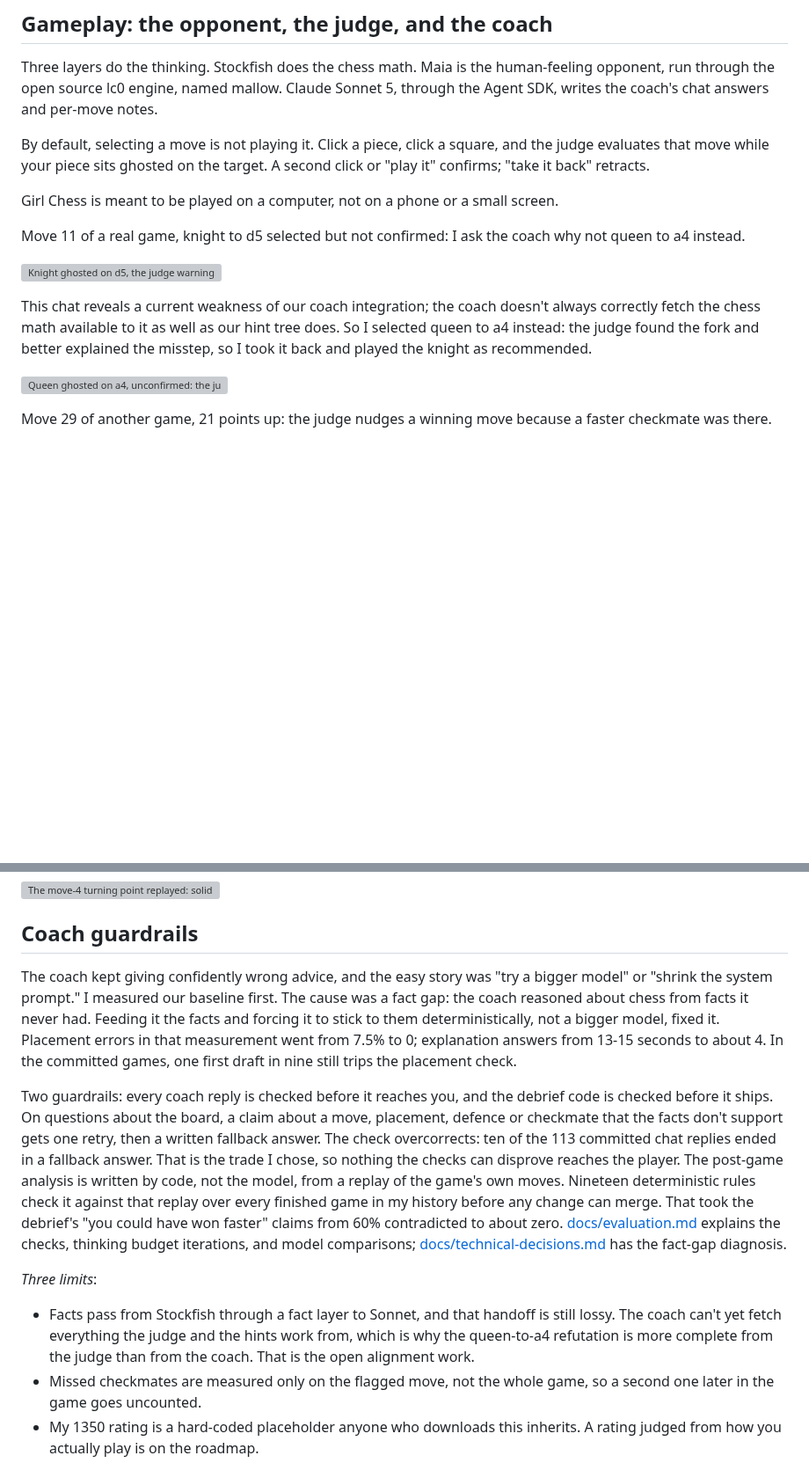
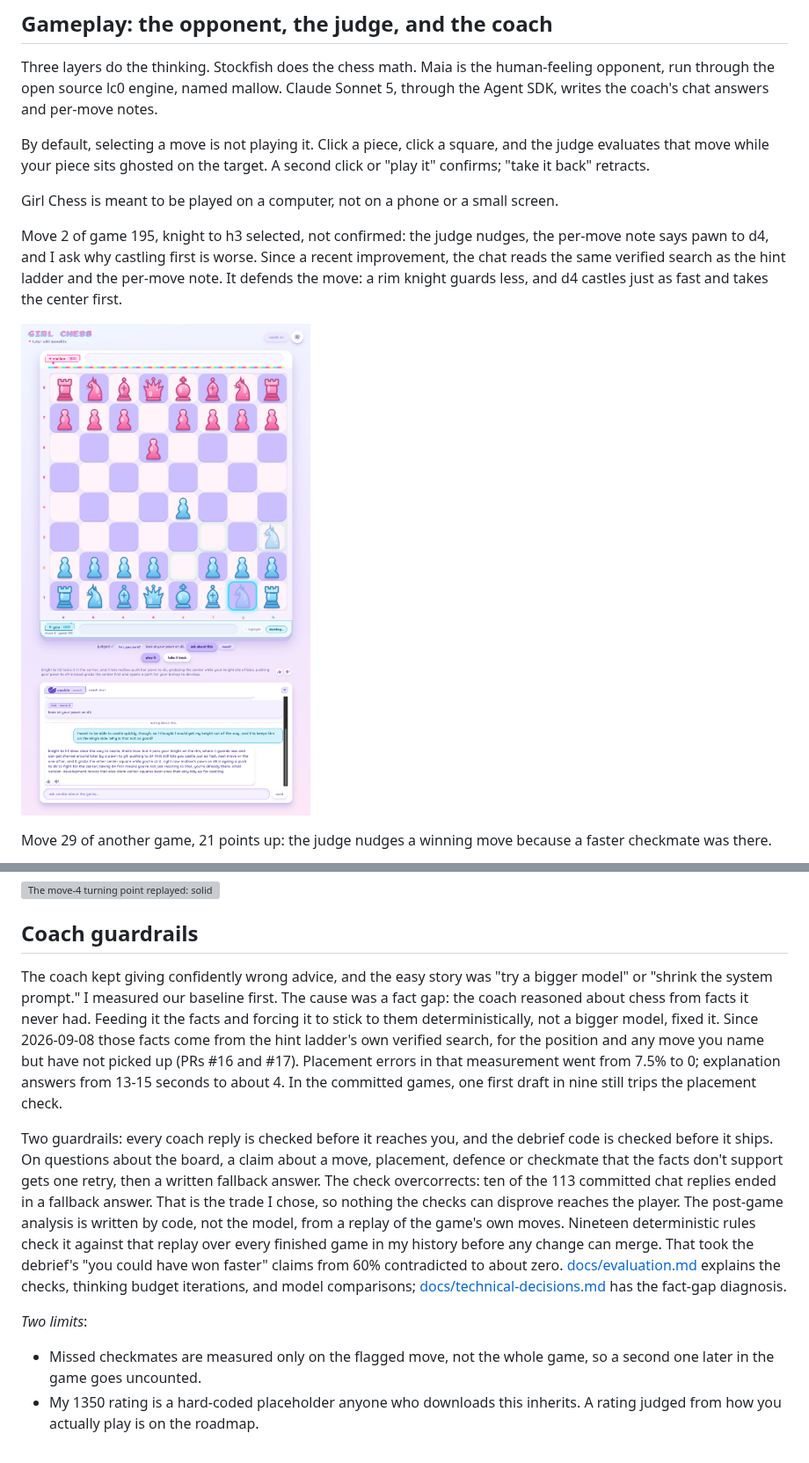
Before and after one commit to tiffygk/girl-chess-demo, a Markdown page: README.md, 2 parts joined by grey strips. Shown at 88% size. Drawn GitHub-style; pictures changed too: docs/images/01-hint-and-chat-agree-knight-h3.png (added); blank space fills up the shorter version; grey boxes are pictures that could not be loaded.

Commit message:
readme: the move-11 passage becomes the game-195 screenshot, the chat defending a ladder hint; the lossy-handoff limit is closed
The two move-11 screenshots (the chat with no line for queen to a4, then
the judge's fork warning) are replaced by one: game 195, move 2, knight
to h3 selected, the per-move note saying pawn to d4, and the chat reading
the same verified search as the hint ladder and the note, and defending
the move. The guardrails paragraph gains one sentence saying where the
chat's facts come from since 2026-09-08 (#16, #17). "Three limits" drops
the lossy-handoff bullet. docs/README.md no longer points at the README's
move-11 screenshots: line 46 names the new showpiece and the orphaned
judge quote is removed. Old images 01 and 02 stay in docs/images/.

Text: writing-workflow stages 0 to 2, avoid-ai-writing, copywriting
panel (correctness 9/9/8, copy 8/9/9/9, adversarial rounds empty), then
the owner's own edits. Owner approved 2026-09-09.

Co-Authored-By: Claude Code <noreply@anthropic.com>

```diff
--- a/README.md
+++ b/README.md
@@ -18,13 +18,9 @@ By default, selecting a move is not playing it. Click a piece, click a square, a
 
 Girl Chess is meant to be played on a computer, not on a phone or a small screen.
 
-Move 11 of a real game, knight to d5 selected but not confirmed: I ask the coach why not queen to a4 instead.
+Move 2 of game 195, knight to h3 selected, not confirmed: the judge nudges, the per-move note says pawn to d4, and I ask why castling first is worse. Since a recent improvement, the chat reads the same verified search as the hint ladder and the per-move note. It defends the move: a rim knight guards less, and d4 castles just as fast and takes the center first.
 
-![Knight ghosted on d5, the judge warning against it and naming Ne4, and the coach chat below answering why not queen to a4](docs/images/01-coach-chat-why-not-queen-a4.png)
-
-This chat reveals a current weakness of our coach integration; the coach doesn't always correctly fetch the chess math available to it as well as our hint tree does. So I selected queen to a4 instead: the judge found the fork and better explained the misstep, so I took it back and played the knight as recommended.
-
-![Queen ghosted on a4, unconfirmed: the judge line "careful. this one hurts. look at your knight on c3." and the fork explained beneath it](docs/images/02-judge-fork-warning-queen-a4.png)
+![Move 2 of game 195, knight ghosted on h3: the judge's nudge, the per-move note recommending pawn to d4, the hint pinned in the chat, and the reply backing d4 over the rim knight](docs/images/01-hint-and-chat-agree-knight-h3.png)
 
 Move 29 of another game, 21 points up: the judge nudges a winning move because a faster checkmate was there.
 
@@ -48,13 +44,12 @@ The move-4 turning point replayed: solid arrows for what happened, dashed for wh
 
 ## Coach guardrails
 
-The coach kept giving confidently wrong advice, and the easy story was "try a bigger model" or "shrink the system prompt." I measured our baseline first. The cause was a fact gap: the coach reasoned about chess from facts it never had. Feeding it the facts and forcing it to stick to them deterministically, not a bigger model, fixed it. Placement errors in that measurement went from 7.5% to 0; explanation answers from 13-15 seconds to about 4. In the committed games, one first draft in nine still trips the placement check.
+The coach kept giving confidently wrong advice, and the easy story was "try a bigger model" or "shrink the system prompt." I measured our baseline first. The cause was a fact gap: the coach reasoned about chess from facts it never had. Feeding it the facts and forcing it to stick to them deterministically, not a bigger model, fixed it. Since 2026-09-08 those facts come from the hint ladder's own verified search, for the position and any move you name but have not picked up (PRs #16 and #17). Placement errors in that measurement went from 7.5% to 0; explanation answers from 13-15 seconds to about 4. In the committed games, one first draft in nine still trips the placement check.
 
 Two guardrails: every coach reply is checked before it reaches you, and the debrief code is checked before it ships. On questions about the board, a claim about a move, placement, defence or checkmate that the facts don't support gets one retry, then a written fallback answer. The check overcorrects: ten of the 113 committed chat replies ended in a fallback answer. That is the trade I chose, so nothing the checks can disprove reaches the player. The post-game analysis is written by code, not the model, from a replay of the game's own moves. Nineteen deterministic rules check it against that replay over every finished game in my history before any change can merge. That took the debrief's "you could have won faster" claims from 60% contradicted to about zero. [docs/evaluation.md](docs/evaluation.md) explains the checks, thinking budget iterations, and model comparisons; [docs/technical-decisions.md](docs/technical-decisions.md) has the fact-gap diagnosis.
 
-*Three limits*:
+*Two limits*:
 
-- Facts pass from Stockfish through a fact layer to Sonnet, and that handoff is still lossy. The coach can't yet fetch everything the judge and the hints work from, which is why the queen-to-a4 refutation is more complete from the judge than from the coach. That is the open alignment work.
 - Missed checkmates are measured only on the flagged move, not the whole game, so a second one later in the game goes uncounted.
 - My 1350 rating is a hard-coded placeholder anyone who downloads this inherits. A rating judged from how you actually play is on the roadmap.
 
```
Also changed, not shown: docs/README.md (+1 -5 lines).
